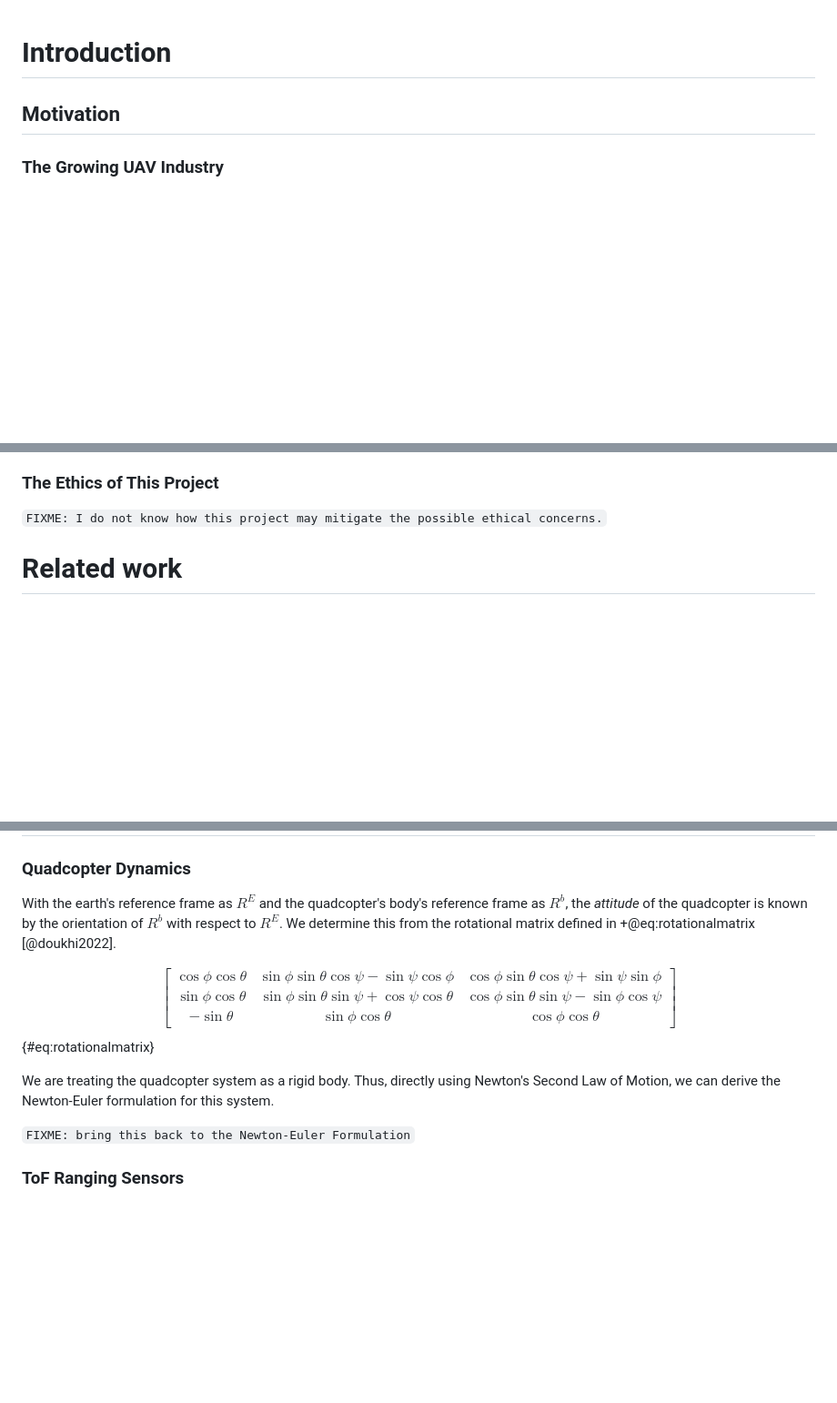
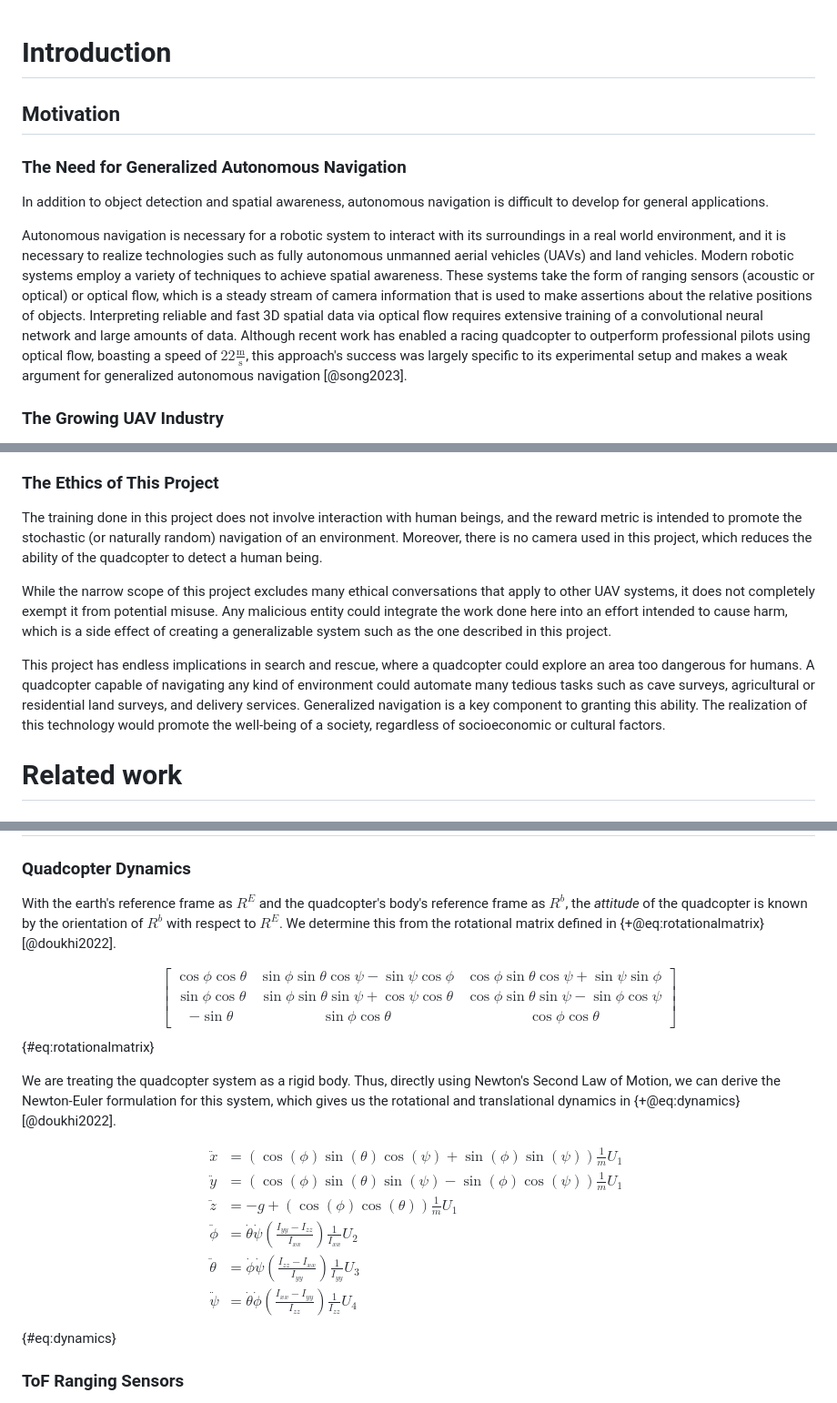
Before and after one commit to ReadyResearchers-2023-24/cis-600-f2023-610-s2024-senior-thesis-simojo, a Markdown page: thesis.md, 3 parts joined by grey strips. Shown at 91% size. Rendered like a GitHub page; blank space fills up the shorter version.

Commit message:
feat: ethics and protecting fig/eq/table references

```diff
--- a/thesis.md
+++ b/thesis.md
@@ -64,3 +64,25 @@ will be from peer reviewed sources (not Wikipedia!) -->
 
 ## Motivation
 
+### The Need for Generalized Autonomous Navigation
+
+In addition to object detection and spatial awareness, autonomous navigation is
+difficult to develop for general applications.
+
+<!-- FIXME: continue to develop idea about why autonomous navigation is not
+perfect. -->
+
+Autonomous navigation is necessary for a robotic system to interact with its
+surroundings in a real world environment, and it is necessary to realize
+technologies such as fully autonomous unmanned aerial vehicles (UAVs) and land
+vehicles. Modern robotic systems employ a variety of techniques to achieve
+spatial awareness. These systems take the form of ranging sensors (acoustic or
+optical) or optical flow, which is a steady stream of camera information that is
+used to make assertions about the relative positions of objects. Interpreting
+reliable and fast 3D spatial data via optical flow requires extensive training
+of a convolutional neural network and large amounts of data. Although recent
+work has enabled a racing quadcopter to outperform professional pilots using
+optical flow, boasting a speed of $22 \frac{\text{m}}{\text{s}}$, this
+approach's success was largely specific to its experimental setup and makes a
+weak argument for generalized autonomous navigation [@song2023].
+
@@ -253,7 +253,24 @@ a manner of detachment.
 ### The Ethics of This Project
 
-`FIXME: I do not know how this project may mitigate the possible ethical
-concerns.`
+The training done in this project does not involve interaction with human
+beings, and the reward metric is intended to promote the stochastic (or
+naturally random) navigation of an environment. Moreover, there is no camera
+used in this project, which reduces the ability of the quadcopter to detect a
+human being.
+
+While the narrow scope of this project excludes many ethical conversations that
+apply to other UAV systems, it does not completely exempt it from potential
+misuse. Any malicious entity could integrate the work done here into an effort
+intended to cause harm, which is a side effect of creating a generalizable
+system such as the one described in this project.
+
+This project has endless implications in search and rescue, where a quadcopter
+could explore an area too dangerous for humans. A quadcopter capable of
+navigating any kind of environment could automate many tedious tasks such as
+cave surveys, agricultural or residential land surveys, and delivery services.
+Generalized navigation is a key component to granting this ability. The
+realization of this technology would promote the well-being of a society,
+regardless of socioeconomic or cultural factors.
 
 # Related work
 
@@ -428,7 +445,7 @@ can be used in Gazebo for simulating the Clover [@gazebo].
 With the earth's reference frame as $R^{E}$ and the quadcopter's body's
 reference frame as $R^{b}$, the *attitude* of the quadcopter is known by the
 orientation of $R^{b}$ with respect to $R^{E}$. We determine this from the
-rotational matrix defined in +@eq:rotationalmatrix [@doukhi2022].
+rotational matrix defined in {+@eq:rotationalmatrix} [@doukhi2022].
 
 $$
 \begin{bmatrix}
@@ -440,10 +457,32 @@ $$ {#eq:rotationalmatrix}
 
 We are treating the quadcopter system as a rigid body. Thus, directly using
 Newton's Second Law of Motion, we can derive the Newton-Euler formulation for
-this system.
+this system, which gives us the rotational and translational dynamics in
+{+@eq:dynamics} [@doukhi2022].
+
+$$
+\begin{array}{ll}
+\ddot{x} & =
+\displaystyle \left(\cos(\phi)\sin(\theta)\cos(\psi)
+\displaystyle + \sin(\phi)\sin(\psi)\right) \frac{1}{m}U_1 \\[2ex]
+\ddot{y} & =
+\displaystyle \left(\cos(\phi)\sin(\theta)\sin(\psi)
+\displaystyle - \sin(\phi)\cos(\psi)\right) \frac{1}{m}U_1 \\[2ex]
+\ddot{z} & =
+\displaystyle -g + \left(\cos(\phi)\cos(\theta)\right) \frac{1}{m} U_1 \\[2ex]
+\ddot{\phi} & =
+\displaystyle \dot{\theta} \dot{\psi} \left( \frac{I_{yy}
+\displaystyle - I_{zz}}{I_{xx}} \right) \frac{1}{I_{xx}} U_2 \\[2ex]
+\ddot{\theta} & =
+\displaystyle \dot{\phi} \dot{\psi} \left( \frac{I_{zz}
+\displaystyle - I_{xx}}{I_{yy}} \right) \frac{1}{I_{yy}} U_3 \\[2ex]
+\ddot{\psi} & =
+\displaystyle \dot{\theta} \dot{\phi} \left( \frac{I_{xx}
+\displaystyle - I_{yy}}{I_{zz}} \right) \frac{1}{I_{zz}} U_4
+\end{array}
+$$ {#eq:dynamics}
 
 <!-- FIXME: reference paper on Newton-Euler formulation -->
-`FIXME: bring this back to the Newton-Euler Formulation`
 
 ### ToF Ranging Sensors
 
```
Also changed, not shown: other parts of thesis.md (+11 -33 lines).
